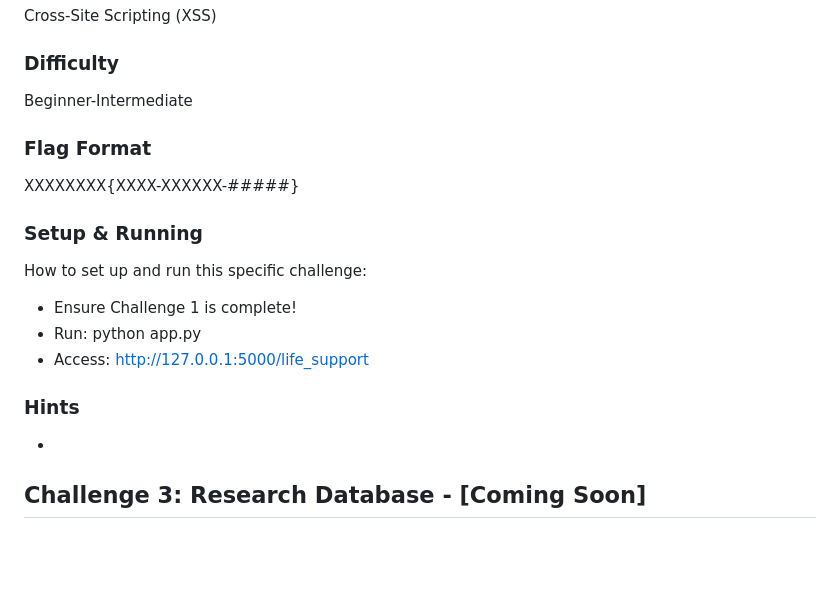
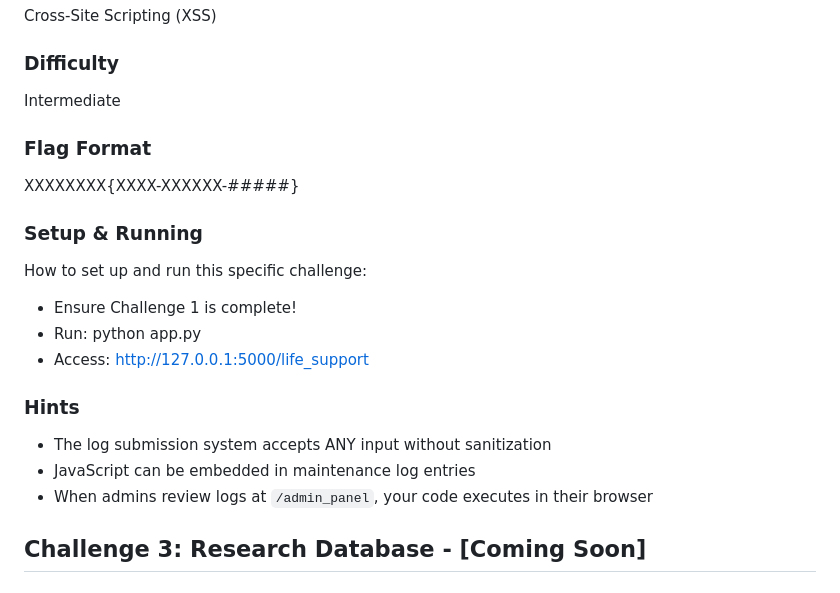
Before and after one commit to estelledenis/artemis, a Markdown page: README.md, the part around the change. Rendered like a GitHub page; blank space fills up the shorter version.

```diff
--- a/README.md
+++ b/README.md
@@ -103,7 +103,7 @@ You need to exploit this maintenance log system in order to gain admin access an
 Cross-Site Scripting (XSS)
 
 ### Difficulty
-Beginner-Intermediate
+Intermediate
 
 ### Flag Format
 XXXXXXXX{XXXX-XXXXXX-#####}
@@ -115,9 +115,9 @@ How to set up and run this specific challenge:
 - Access: http://127.0.0.1:5000/life_support
 
 ### Hints
--
-
-
+- The log submission system accepts ANY input without sanitization
+- JavaScript can be embedded in maintenance log entries
+- When admins review logs at `/admin_panel`, your code executes in their browser
 
 ## Challenge 3: Research Database - [Coming Soon]
 
```
